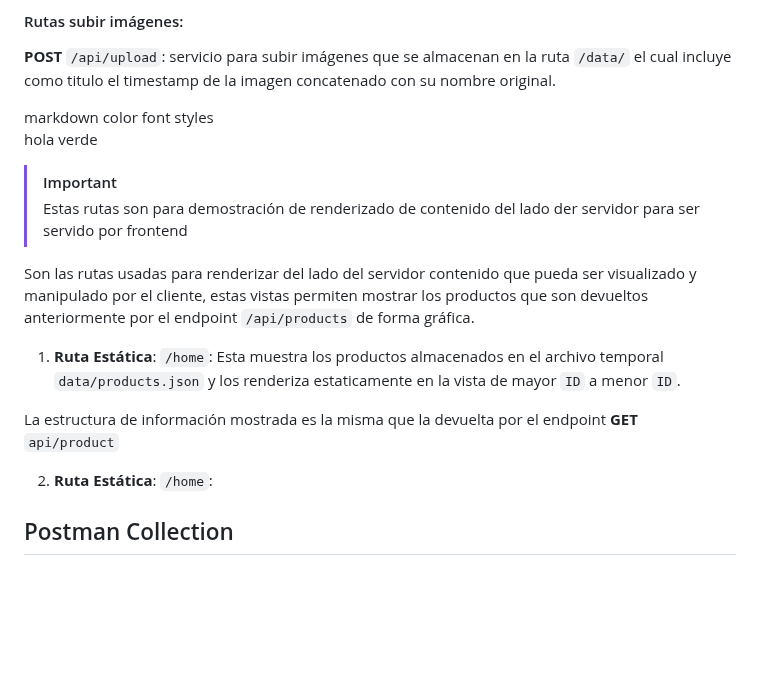
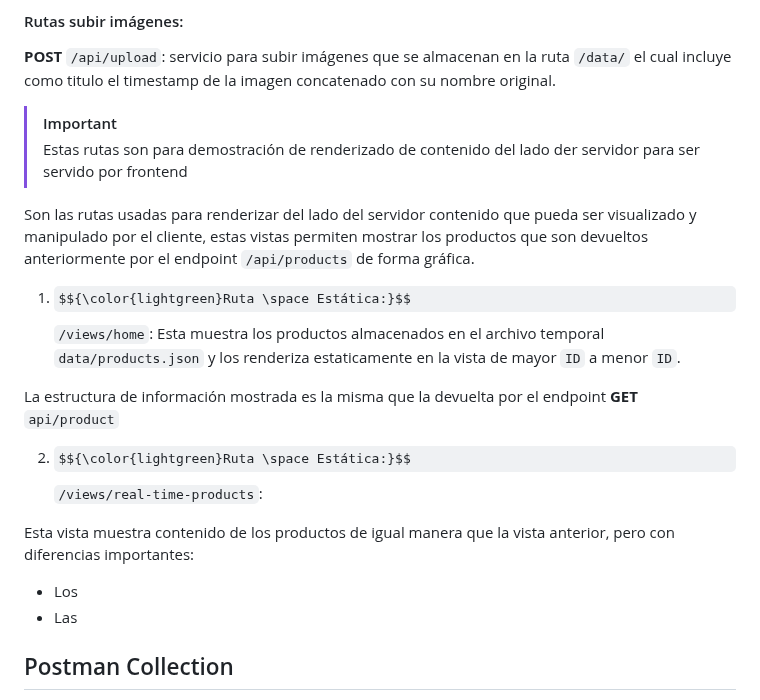
Before and after one commit to amilcar-laniakea/ch-backend-final-proyect, a Markdown page: README.md, the part around the change. GitHub-like rendering; some formulas as TeX source; blank space fills up the shorter version.

Commit message:
test: test markup alerts v8

```diff
--- a/README.md
+++ b/README.md
@@ -136,25 +136,26 @@ El parámetro `quantity` debe ser enviado de la siguiente manera (ejemplo por Po
 #### Rutas subir imágenes:
 **POST** `/api/upload`: servicio para subir imágenes que se almacenan en la ruta `/data/` el cual incluye como titulo el timestamp de la imagen concatenado con su nombre original.
 
-<span style="color:green;font-weight:700;font-size:20px">
-    markdown color font styles
-</span>
-
-<p><green>hola verde</green></p>
-
 > [!IMPORTANT]
 > Estas rutas son para demostración de renderizado de contenido del lado der servidor para ser servido por frontend
 
 Son las rutas usadas para renderizar del lado del servidor contenido que pueda ser visualizado y manipulado por el cliente, estas vistas permiten mostrar los productos que son devueltos anteriormente por el endpoint `/api/products` de forma gráfica.
 
-1. **Ruta Estática**: `/home`: Esta muestra los productos almacenados en el archivo temporal `data/products.json` y los renderiza estaticamente en la vista de mayor `ID` a menor `ID`.
+1. $${\color{lightgreen}Ruta \space Estática:}$$ `/views/home`: Esta muestra los productos almacenados en el archivo temporal `data/products.json` y los renderiza estaticamente en la vista de mayor `ID` a menor `ID`.
+
 <p align="center">
    <image src="external_resourses/images/home.jpg" alt="Descripción de la imagen">
 </p>
 
 La estructura de información mostrada es la misma que la devuelta por el endpoint **GET** `api/product`
 
-2. **Ruta Estática**: `/home`:
+2. $${\color{lightgreen}Ruta \space Estática:}$$ `/views/real-time-products`:
+
+Esta vista muestra contenido de los productos de igual manera que la vista anterior, pero con diferencias importantes:
+
+- Los
+- Las
+
 
 ## Postman Collection
 En la ruta `/src/postman` se encuentra la colección de postman necesaria a importar en la aplicación de `Postman` y usar los recursos de la APP, el nombre del archivo es `collection_v1.json`
```
